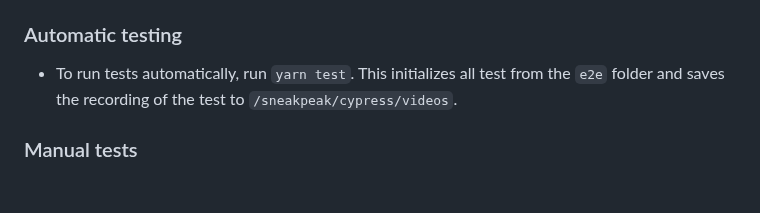
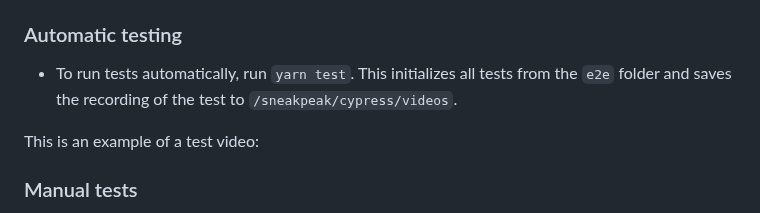
Before and after one commit to sneakpeak-git/sneakpeak-app, a Markdown page: README.md, the part around the change. Drawn GitHub-style; blank space fills up the shorter version.

```diff
--- a/README.md
+++ b/README.md
@@ -60,7 +60,10 @@ These tests are located in `/sneakpeak/cypress/e2e`. You can write more tests or
 
 ### Automatic testing
 
-- To run tests automatically, run `yarn test`. This initializes all test from the `e2e` folder and saves the recording of the test to `/sneakpeak/cypress/videos`.
+- To run tests automatically, run `yarn test`. This initializes all tests from the `e2e` folder and saves the recording of the test to `/sneakpeak/cypress/videos`.
+
+This is an example of a test video:
+
 
 ### Manual tests
 
```
